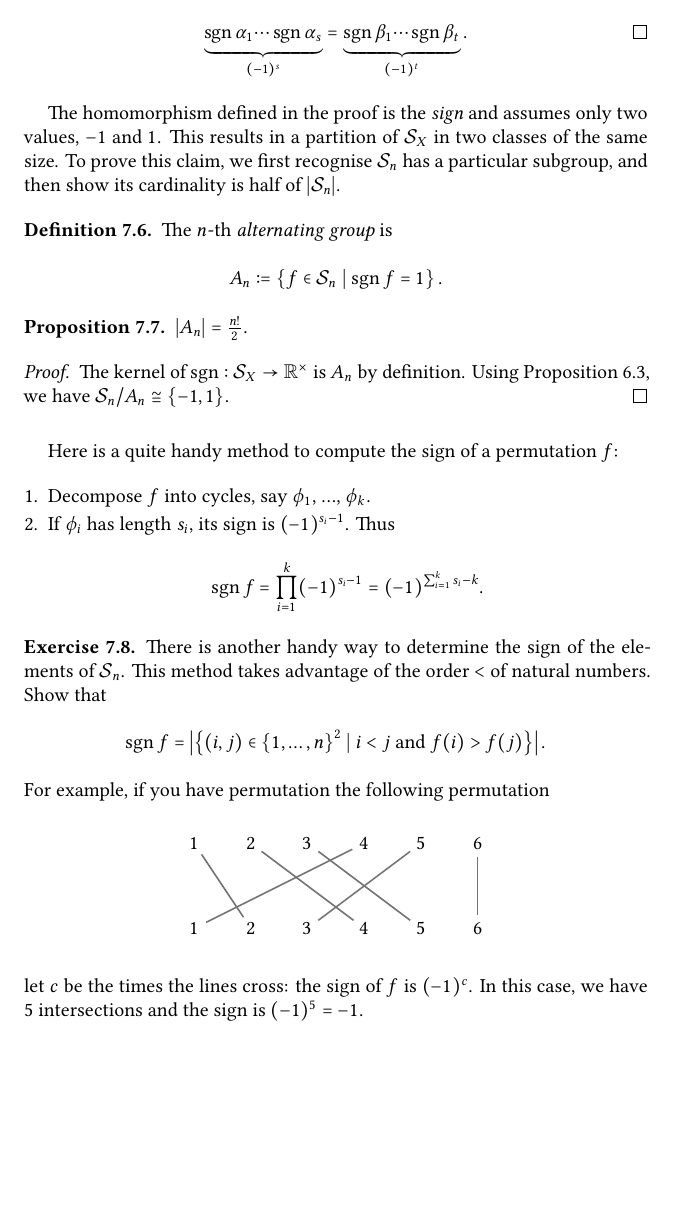
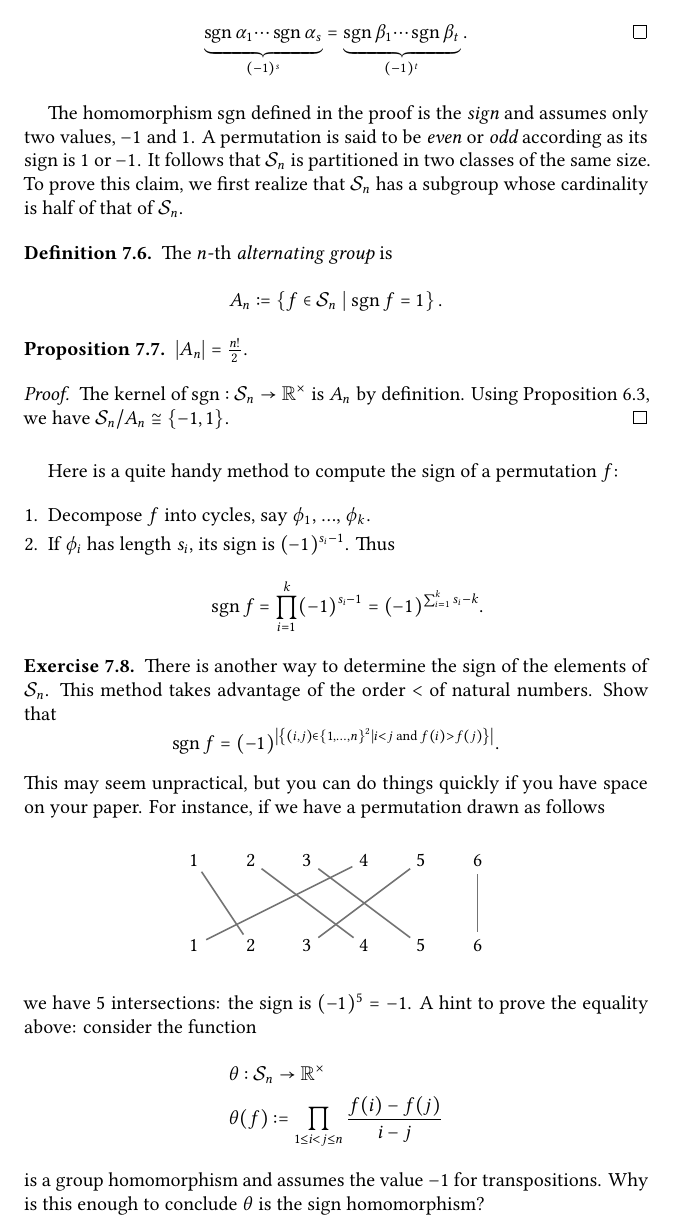
Before and after one commit to indrjo/algebra, a LaTeX document (groups/groups.tex, which reads groups/includes/permutations.tex): part of page 20 of 25, cut so that both start at the same text, the shorter picture padded with empty space. Compiled offline with XeLaTeX.

Commit message:
general revision; added one exercise for another way to calculate the sign of a permutation

```diff
--- a/groups/includes/permutations.tex
+++ b/groups/includes/permutations.tex
@@ -132,7 +124,7 @@ Now, if \(\alpha_1 \cdots{} \alpha_s = \beta_1 \cdots{} \beta_t\) then
 \[\underbrace{\sgn\alpha_1 \cdots{} \sgn\alpha_s}_{(-1)^s} = \underbrace{\sgn\beta_1 \cdots{} \sgn\beta_t}_{(-1)^t} .\qedhere\]
 \end{proof}
 
-The homomorphism defined in the proof is the {\em sign} and assumes only two values, \(-1\) and \(1\). This results in a partition of \(\cals_X\) in two classes of the same size. To prove this claim, we first recognise \(\cals_n\) has a particular subgroup, and then show its cardinality is half of \(\abs{\cals_n}\).
+The homomorphism \(\sgn\) defined in the proof is the {\em sign} and assumes only two values, \(-1\) and \(1\). A permutation is said to be {\em even} or {\em odd} according as its sign is \(1\) or \(-1\). It follows that \(\cals_n\) is partitioned in two classes of the same size. To prove this claim, we first realize that \(\cals_n\) has a subgroup whose cardinality is half of that of \(\cals_n\).
 
 \begin{definition}
 The \(n\)-th {\em alternating group} is
@@ -144,7 +136,7 @@ The \(n\)-th {\em alternating group} is
 \end{proposition}
 
 \begin{proof}
-The kernel of \(\sgn : \cals_X \to \rr^\times\) is \(A_n\) by definition. Using Proposition~\ref{proposition:GrpIso1}, we have \({\cals_n}{/}{A_n} \cong \set{-1, 1}\).
+The kernel of \(\sgn : \cals_n \to \rr^\times\) is \(A_n\) by definition. Using Proposition~\ref{proposition:GrpIso1}, we have \({\cals_n}{/}{A_n} \cong \set{-1, 1}\).
 \end{proof}
 
 Here is a quite handy method to compute the sign of a permutation \(f\):
@@ -155,9 +147,9 @@ Here is a quite handy method to compute the sign of a permutation \(f\):
 \end{enumerate}
 
 \begin{exercise}
-There is another handy way to determine the sign of the elements of \(\cals_n\). This method takes advantage of the order \(<\) of natural numbers. Show that
-\[\sgn f = \abs{\set{(i, j) \in \set{1, \dots{}, n}^2 \mid i < j \text{ and } f(i) > f(j)}} .\]
-For example, if you have permutation the following permutation
+There is another way to determine the sign of the elements of \(\cals_n\). This method takes advantage of the order \(<\) of natural numbers. Show that
+\[\sgn f = (-1)^{\abs{\set{(i, j) \in \set{1, \dots{}, n}^2 \mid i < j \text{ and } f(i) > f(j)}}} .\]
+This may seem unpractical, but you can do things quickly if you have space on your paper. For instance, if we have a permutation drawn as follows
 \[\begin{tikzpicture}
 \foreach \i/\j in {1/2, 2/4, 3/5, 4/1, 5/3, 6/6} {
 	\node (x\i) [circle] at (\i cm, .75cm) {\(\i\)};
@@ -165,5 +157,11 @@ For example, if you have permutation the following permutation
 	\draw [thick, white!45!black] (x\i) -- (y\j);
 }
 \end{tikzpicture}\]
-let \(c\) be the times the lines cross: the sign of \(f\) is \((-1)^c\). In this case, we have \(5\) intersections and the sign is \((-1)^5 = -1\).
+we have \(5\) intersections: the sign is \((-1)^5 = -1\). A hint to prove the equality above: consider the function
+\begin{align*}
+& \theta : \cals_n \to \rr^\times \\
+& \theta(f) := \prod_{1 \le i < j \le n} \frac{f(i)-f(j)}{i-j}
+\end{align*}
+%\[\theta : \cals_n \to \rr^\times\,, \ \theta(f) := \prod_{1 \le i < j \le n} \frac{f(i)-f(j)}{i-j}\]
+is a group homomorphism and assumes the value \(-1\) for transpositions. Why is this enough to conclude \(\theta\) is the sign homomorphism?
 \end{exercise}
```
Also changed, not shown: groups/groups.pdf, groups/includes/permutations.tex (18 more changed lines).
